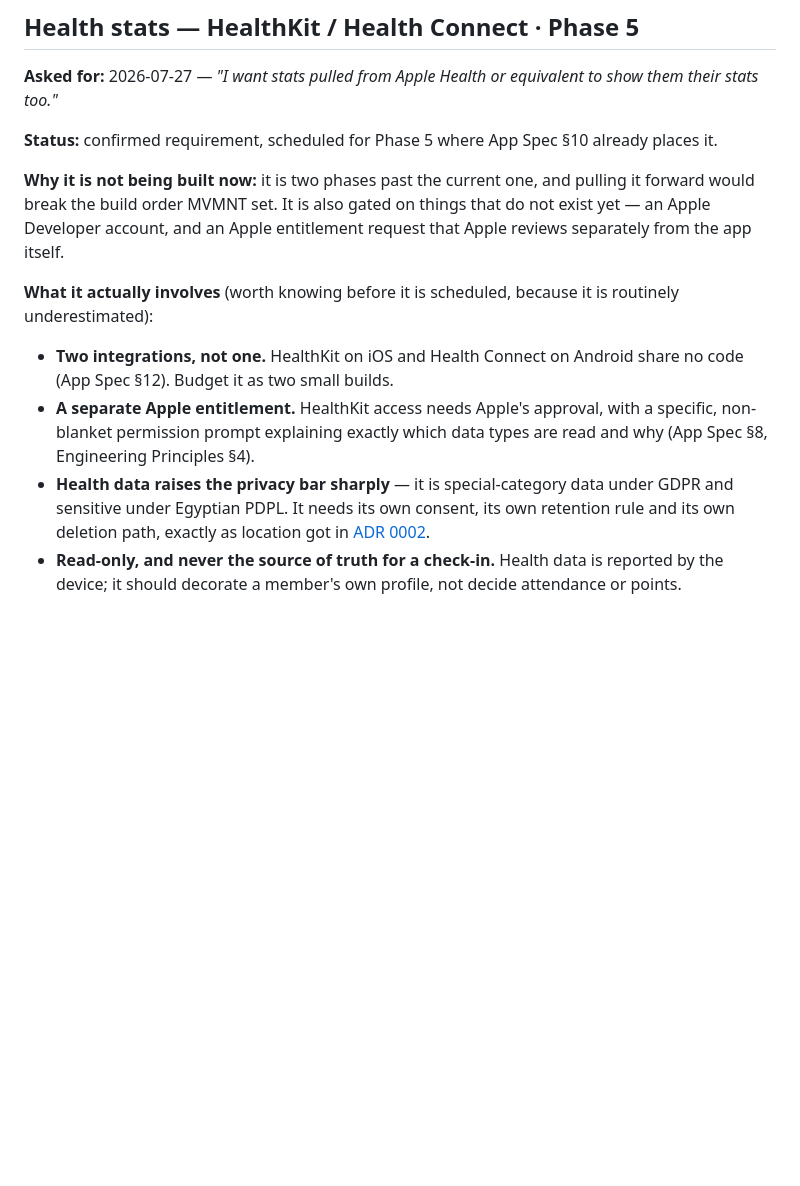
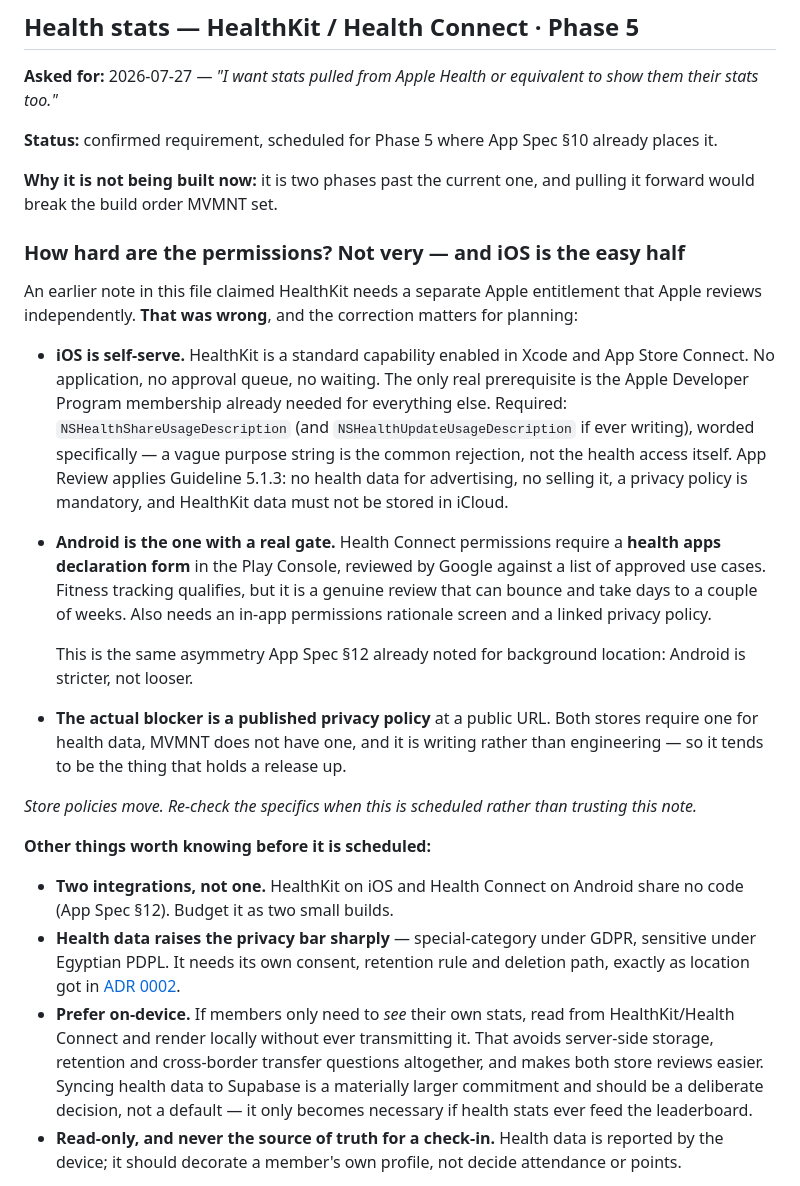
Before and after one commit to Adammm48/mvmnt, a Markdown page: docs/backlog.md, the part around the change. GitHub-like rendering; blank space fills up the shorter version.

Commit message:
Correct the HealthKit permissions note in the backlog
HealthKit is a self-serve capability, not an entitlement Apple reviews
separately — the earlier note overstated the iOS barrier. The real approval
gate is on Android, where Health Connect permissions need a health apps
declaration form reviewed by Google, and the practical blocker for both
stores is a published privacy policy MVMNT does not yet have.

Also records a preference for reading health data on-device rather than
syncing it to Supabase, which avoids the storage, retention and
cross-border transfer questions entirely.

Co-Authored-By: Claude Opus 5 <noreply@anthropic.com>

```diff
--- a/docs/backlog.md
+++ b/docs/backlog.md
@@ -14,21 +14,47 @@ stats too."*
 **Status:** confirmed requirement, scheduled for Phase 5 where App Spec §10 already places it.
 
 **Why it is not being built now:** it is two phases past the current one, and pulling it forward
-would break the build order MVMNT set. It is also gated on things that do not exist yet — an Apple
-Developer account, and an Apple entitlement request that Apple reviews separately from the app
-itself.
+would break the build order MVMNT set.
 
-**What it actually involves** (worth knowing before it is scheduled, because it is routinely
-underestimated):
+### How hard are the permissions? Not very — and iOS is the easy half
+
+An earlier note in this file claimed HealthKit needs a separate Apple entitlement that Apple reviews
+independently. **That was wrong**, and the correction matters for planning:
+
+- **iOS is self-serve.** HealthKit is a standard capability enabled in Xcode and App Store Connect.
+  No application, no approval queue, no waiting. The only real prerequisite is the Apple Developer
+  Program membership already needed for everything else.
+  Required: `NSHealthShareUsageDescription` (and `NSHealthUpdateUsageDescription` if ever writing),
+  worded specifically — a vague purpose string is the common rejection, not the health access
+  itself. App Review applies Guideline 5.1.3: no health data for advertising, no selling it, a
+  privacy policy is mandatory, and HealthKit data must not be stored in iCloud.
+
+- **Android is the one with a real gate.** Health Connect permissions require a **health apps
+  declaration form** in the Play Console, reviewed by Google against a list of approved use cases.
+  Fitness tracking qualifies, but it is a genuine review that can bounce and take days to a couple
+  of weeks. Also needs an in-app permissions rationale screen and a linked privacy policy.
+
+  This is the same asymmetry App Spec §12 already noted for background location: Android is
+  stricter, not looser.
+
+- **The actual blocker is a published privacy policy** at a public URL. Both stores require one for
+  health data, MVMNT does not have one, and it is writing rather than engineering — so it tends to
+  be the thing that holds a release up.
+
+*Store policies move. Re-check the specifics when this is scheduled rather than trusting this note.*
+
+**Other things worth knowing before it is scheduled:**
 
 - **Two integrations, not one.** HealthKit on iOS and Health Connect on Android share no code
   (App Spec §12). Budget it as two small builds.
-- **A separate Apple entitlement.** HealthKit access needs Apple's approval, with a specific,
-  non-blanket permission prompt explaining exactly which data types are read and why
-  (App Spec §8, Engineering Principles §4).
-- **Health data raises the privacy bar sharply** — it is special-category data under GDPR and
-  sensitive under Egyptian PDPL. It needs its own consent, its own retention rule and its own
-  deletion path, exactly as location got in [ADR 0002](decisions/0002-check-in-location-and-retention.md).
+- **Health data raises the privacy bar sharply** — special-category under GDPR, sensitive under
+  Egyptian PDPL. It needs its own consent, retention rule and deletion path, exactly as location got
+  in [ADR 0002](decisions/0002-check-in-location-and-retention.md).
+- **Prefer on-device.** If members only need to *see* their own stats, read from HealthKit/Health
+  Connect and render locally without ever transmitting it. That avoids server-side storage,
+  retention and cross-border transfer questions altogether, and makes both store reviews easier.
+  Syncing health data to Supabase is a materially larger commitment and should be a deliberate
+  decision, not a default — it only becomes necessary if health stats ever feed the leaderboard.
 - **Read-only, and never the source of truth for a check-in.** Health data is reported by the
   device; it should decorate a member's own profile, not decide attendance or points.
 
```
